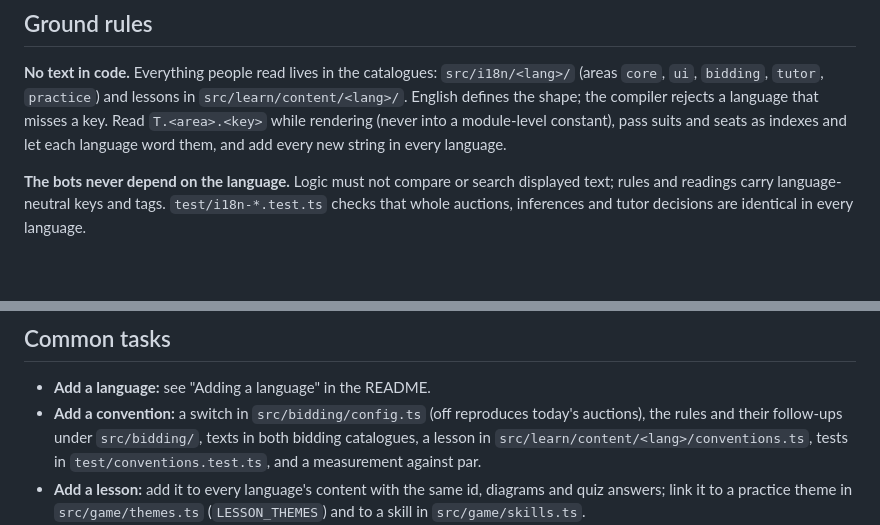
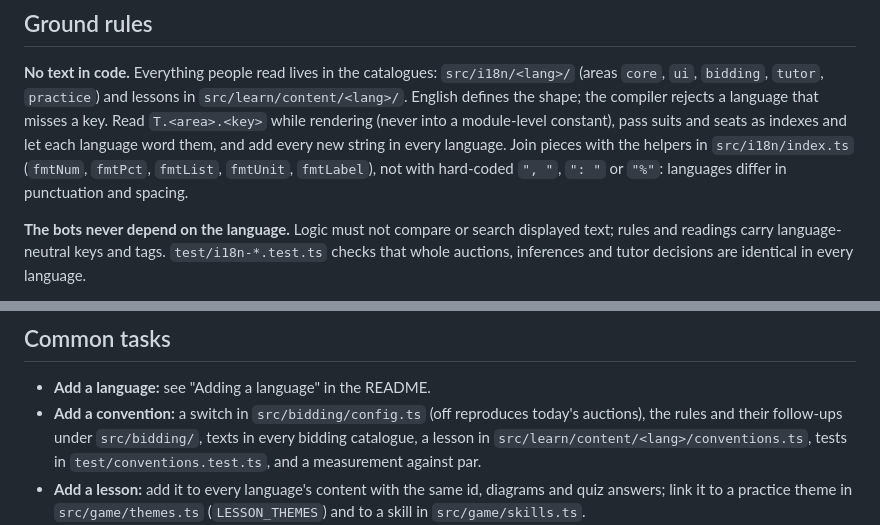
Before and after one commit to otsirh/bridge-tutor, a Markdown page: CONTRIBUTING.md, 2 parts joined by grey strips. Rendered like a GitHub page; blank space fills up the shorter version.

```diff
--- a/CONTRIBUTING.md
+++ b/CONTRIBUTING.md
@@ -33,7 +33,9 @@ https://bridge-tutor.pages.dev by Cloudflare.
 `core`, `ui`, `bidding`, `tutor`, `practice`) and lessons in `src/learn/content/<lang>/`. English
 defines the shape; the compiler rejects a language that misses a key. Read `T.<area>.<key>` while
 rendering (never into a module-level constant), pass suits and seats as indexes and let each
-language word them, and add every new string in every language.
+language word them, and add every new string in every language. Join pieces with the helpers in
+`src/i18n/index.ts` (`fmtNum`, `fmtPct`, `fmtList`, `fmtUnit`, `fmtLabel`), not with hard-coded
+`", "`, `": "` or `"%"`: languages differ in punctuation and spacing.
 
 **The bots never depend on the language.** Logic must not compare or search displayed text; rules
 and readings carry language-neutral keys and tags. `test/i18n-*.test.ts` checks that whole auctions,
@@ -59,7 +61,7 @@ numbers; text is rendered from them in the active language.
 
 - **Add a language:** see "Adding a language" in the README.
 - **Add a convention:** a switch in `src/bidding/config.ts` (off reproduces today's auctions), the
-  rules and their follow-ups under `src/bidding/`, texts in both bidding catalogues, a lesson in
+  rules and their follow-ups under `src/bidding/`, texts in every bidding catalogue, a lesson in
   `src/learn/content/<lang>/conventions.ts`, tests in `test/conventions.test.ts`, and a
   measurement against par.
 - **Add a lesson:** add it to every language's content with the same id, diagrams and quiz
```
Also changed, not shown: README.md (+6 -5 lines).
